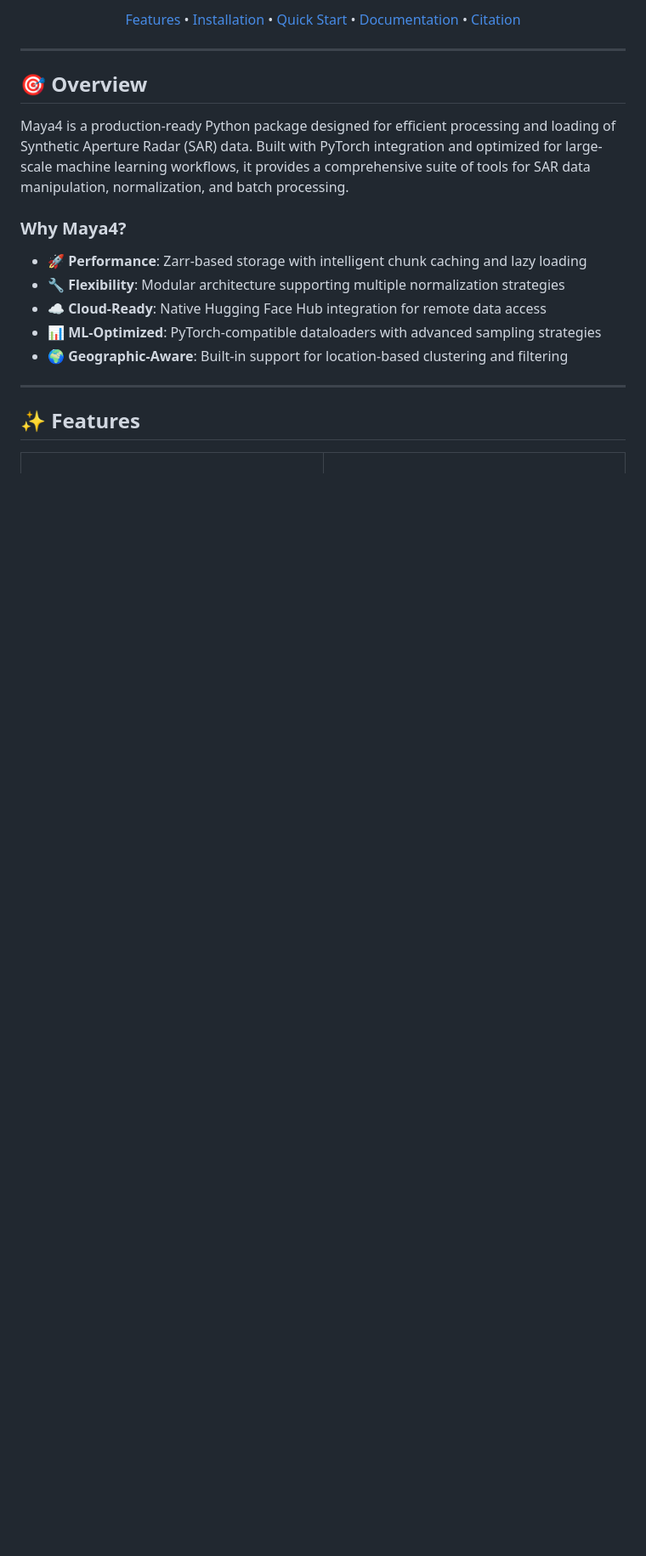
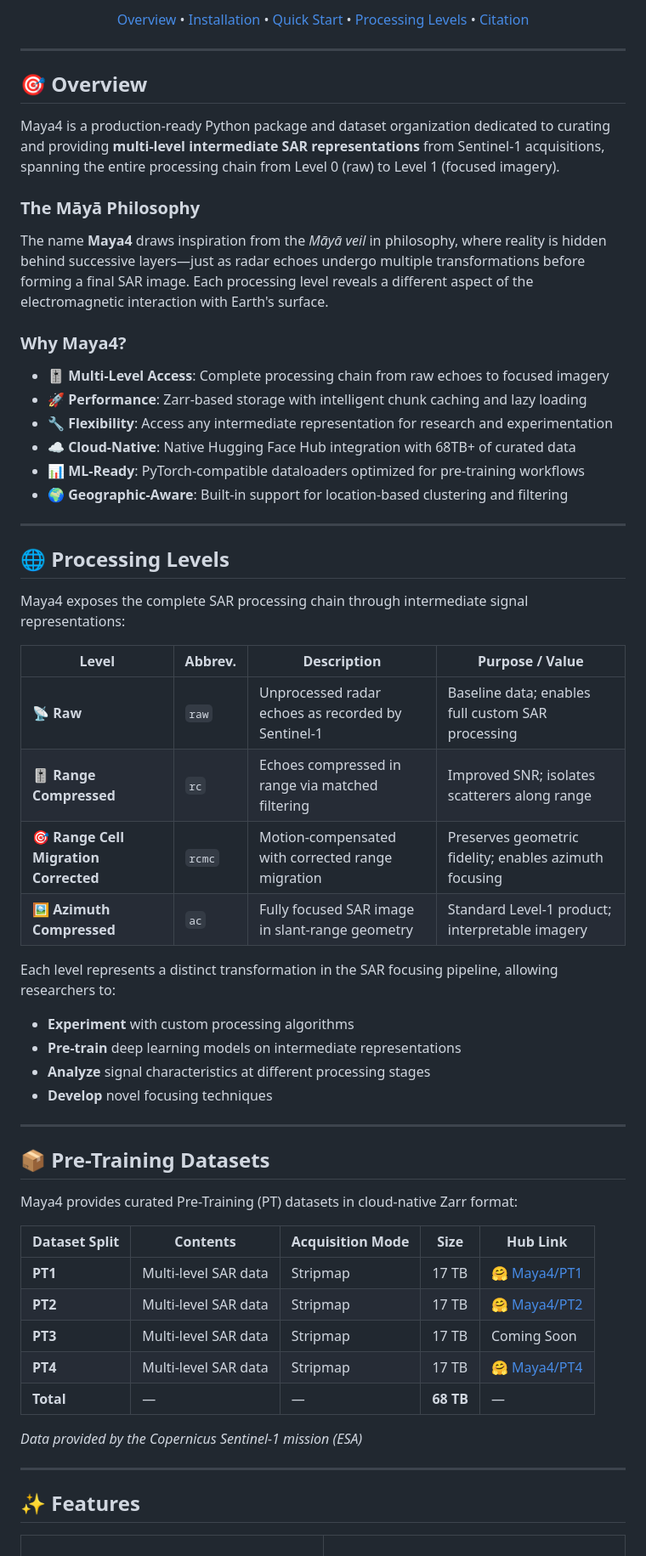
Before and after one commit to sirbastiano/Maya4, a Markdown page: README.md, the part around one of its changes. Shown at 85% size. Drawn GitHub-style; blank space fills up the shorter version.

Commit message:
add description

```diff
--- a/README.md
+++ b/README.md
@@ -13,8 +14,8 @@
 
-[Features](#-features) •
+[Overview](#-overview) •
 [Installation](#-installation) •
 [Quick Start](#-quick-start) •
-[Documentation](#-documentation) •
+[Processing Levels](#-processing-levels) •
 [Citation](#-citation)
 
 </div>
@@ -23,15 +24,55 @@
 
 ## 🎯 Overview
 
-Maya4 is a production-ready Python package designed for efficient processing and loading of Synthetic Aperture Radar (SAR) data. Built with PyTorch integration and optimized for large-scale machine learning workflows, it provides a comprehensive suite of tools for SAR data manipulation, normalization, and batch processing.
+Maya4 is a production-ready Python package and dataset organization dedicated to curating and providing **multi-level intermediate SAR representations** from Sentinel-1 acquisitions, spanning the entire processing chain from Level 0 (raw) to Level 1 (focused imagery).
+
+### The Māyā Philosophy
+
+The name **Maya4** draws inspiration from the *Māyā veil* in philosophy, where reality is hidden behind successive layers—just as radar echoes undergo multiple transformations before forming a final SAR image. Each processing level reveals a different aspect of the electromagnetic interaction with Earth's surface.
 
 ### Why Maya4?
 
+- **🎚️ Multi-Level Access**: Complete processing chain from raw echoes to focused imagery
 - **🚀 Performance**: Zarr-based storage with intelligent chunk caching and lazy loading
-- **🔧 Flexibility**: Modular architecture supporting multiple normalization strategies
-- **☁️ Cloud-Ready**: Native Hugging Face Hub integration for remote data access
-- **📊 ML-Optimized**: PyTorch-compatible dataloaders with advanced sampling strategies
+- **🔧 Flexibility**: Access any intermediate representation for research and experimentation
+- **☁️ Cloud-Native**: Native Hugging Face Hub integration with 68TB+ of curated data
+- **📊 ML-Ready**: PyTorch-compatible dataloaders optimized for pre-training workflows
 - **🌍 Geographic-Aware**: Built-in support for location-based clustering and filtering
+
+---
+
+## 🌐 Processing Levels
+
+Maya4 exposes the complete SAR processing chain through intermediate signal representations:
+
+| Level | Abbrev. | Description | Purpose / Value |
+|-------|---------|-------------|-----------------|
+| 📡 **Raw** | `raw` | Unprocessed radar echoes as recorded by Sentinel-1 | Baseline data; enables full custom SAR processing |
+| 🎚️ **Range Compressed** | `rc` | Echoes compressed in range via matched filtering | Improved SNR; isolates scatterers along range |
+| 🎯 **Range Cell Migration Corrected** | `rcmc` | Motion-compensated with corrected range migration | Preserves geometric fidelity; enables azimuth focusing |
+| 🖼️ **Azimuth Compressed** | `ac` | Fully focused SAR image in slant-range geometry | Standard Level-1 product; interpretable imagery |
+
+Each level represents a distinct transformation in the SAR focusing pipeline, allowing researchers to:
+- **Experiment** with custom processing algorithms
+- **Pre-train** deep learning models on intermediate representations
+- **Analyze** signal characteristics at different processing stages
+- **Develop** novel focusing techniques
+
+---
+
+## 📦 Pre-Training Datasets
+
+Maya4 provides curated Pre-Training (PT) datasets in cloud-native Zarr format:
+
+| Dataset Split | Contents | Acquisition Mode | Size | Hub Link |
+|---------------|----------|------------------|------|----------|
+| **PT1** | Multi-level SAR data | Stripmap | 17 TB | [🤗 Maya4/PT1](https://huggingface.co/datasets/Maya4/PT1) |
+| **PT2** | Multi-level SAR data | Stripmap | 17 TB | [🤗 Maya4/PT2](https://huggingface.co/datasets/Maya4/PT2) |
+| **PT3** | Multi-level SAR data | Stripmap | 17 TB | Coming Soon |
+| **PT4** | Multi-level SAR data | Stripmap | 17 TB | [🤗 Maya4/PT4](https://huggingface.co/datasets/Maya4/PT4) |
+| **Total** | — | — | **68 TB** | — |
+
+*Data provided by the Copernicus Sentinel-1 mission (ESA)*
 
 ---
 
```
Also changed, not shown: other parts of README.md (+83 -82 lines).
